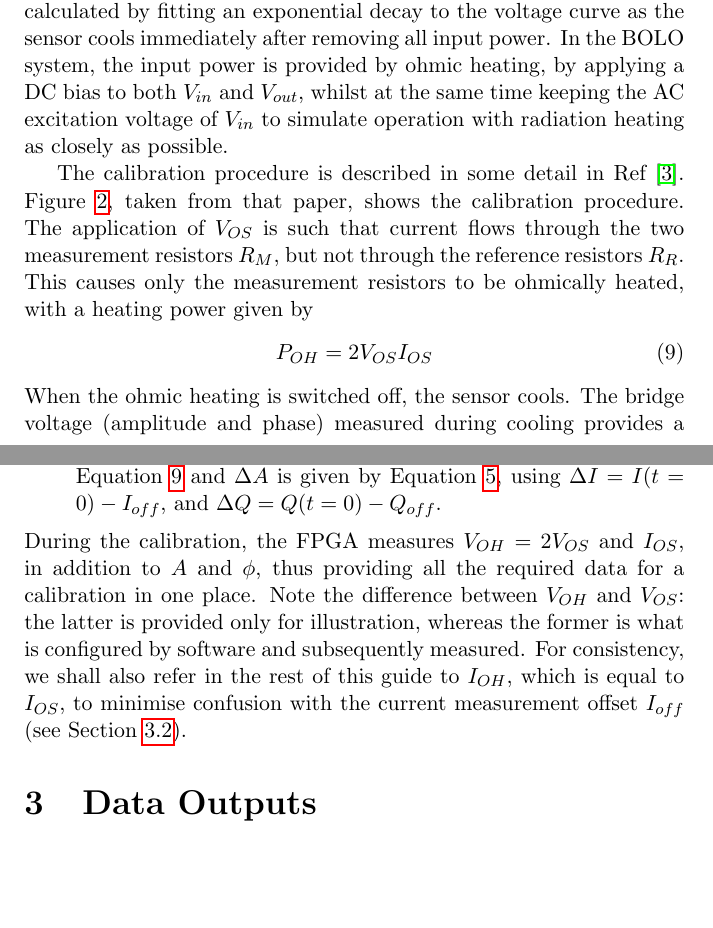
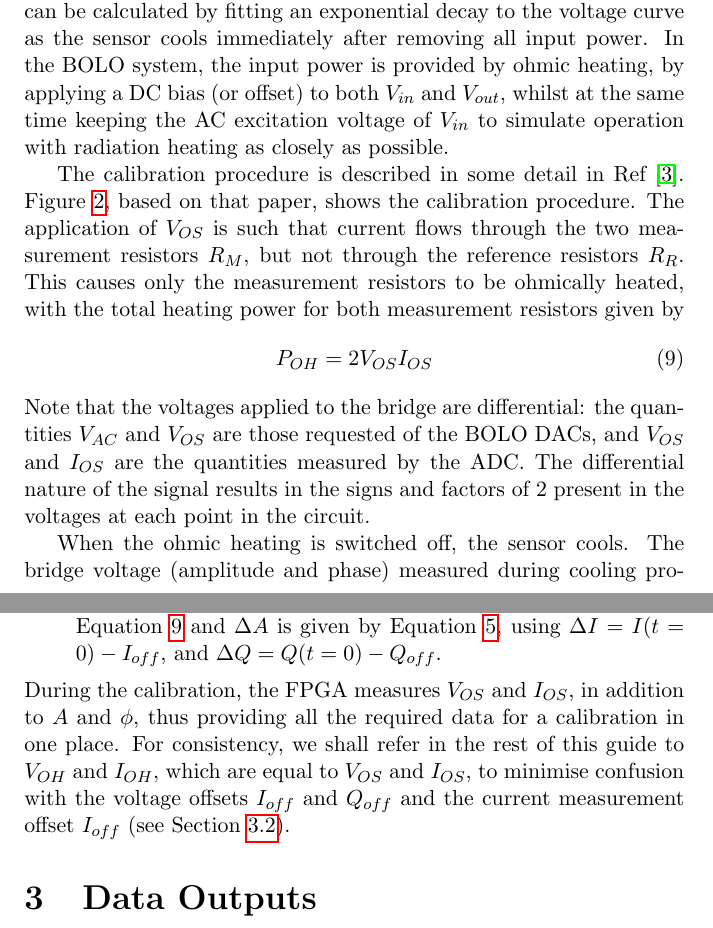
Before and after one commit to jacklovell/bolodsp-doc, a LaTeX document (software/swguide.tex): two parts of pages 6 and 7 of 18 before the commit and two parts of pages 6 and 7 of 17 after it, joined at a grey line, cut so that both start at the same text, the shorter picture padded with empty space. Compiled offline with pdfLaTeX.

Commit message:
Clarify the sensitivity calculation, and fix missing factor of 2

```diff
--- a/software/swguide.tex
+++ b/software/swguide.tex
@@ -152,11 +154,11 @@ use in a real-time control loop. The design of this filter requires an accurate
 
 \subsection{Calibration}
 \label{sec:calibration}
-It can be seen from Equation~\ref{equ:pbol} that at least 2 quantities need to be determined from a calibration: the sensitivity $S$ and the cooling time
-$\tau$. The sensitivity can be determined by measuring the change in the voltage output for a known input power, and the cooling time can be calculated by
-fitting an exponential decay to the voltage curve as the sensor cools immediately after removing all input power. In the BOLO system, the input power is
-provided by ohmic heating, by applying a DC bias to both $V_{in}$ and $V_{out}$, whilst at the same time keeping the AC excitation voltage of $V_{in}$ to
-simulate operation with radiation heating as closely as possible.
+It can be seen from Equation~\ref{equ:pbol} that at least 2 quantities need to be determined from a calibration: the sensitivity $S$ and the cooling
+time $\tau$. The sensitivity can be determined by measuring the change in the voltage output for a known input power, and the cooling time can be
+calculated by fitting an exponential decay to the voltage curve as the sensor cools immediately after removing all input power. In the BOLO system,
+the input power is provided by ohmic heating, by applying a DC bias (or offset) to both $V_{in}$ and $V_{out}$, whilst at the same time keeping the
+AC excitation voltage of $V_{in}$ to simulate operation with radiation heating as closely as possible.
 
 \begin{figure}
   \centering
@@ -164,27 +167,32 @@ simulate operation with radiation heating as closely as possible.
   \caption{Electrical schematic of the calibration procedure\label{fig:calibration}}
 \end{figure}
 
-The calibration procedure is described in some detail in Ref~\cite{lovell-2015}. Figure~\ref{fig:calibration}, taken from that paper, shows the calibration
+The calibration procedure is described in some detail in Ref~\cite{lovell-2015}. Figure~\ref{fig:calibration}, based on that paper, shows the calibration
 procedure. The application of $V_{OS}$ is such that current flows through the two measurement resistors $R_M$, but not through the reference resistors
-$R_R$. This causes only the measurement resistors to be ohmically heated, with a heating power given by
+$R_R$. This causes only the measurement resistors to be ohmically heated, with the total heating power for both measurement resistors given by
 \begin{equation}
   \label{equ:pohmic}
   P_{OH} = 2 V_{OS} I_{OS}
 \end{equation}
+Note that the voltages applied to the bridge are differential: the quantities $V_{AC}$ and $V_{OS}$ are those requested of the BOLO DACs, and $V_{OS}$ and
+$I_{OS}$ are the quantities measured by the ADC. The differential nature of the signal results in the signs and factors of 2 present in the voltages at
+each point in the circuit.
+
+
 When the ohmic heating is switched off, the sensor cools. The bridge voltage (amplitude and phase) measured during cooling provides a number of useful
 calibration values. They must however be converted into Cartesian representation ($I$ and $Q$) first:
 \begin{itemize}
-\item{The offsets $A_{off}$ and $\phi_{off}$ can be calculated using Equations~\ref{equ:I} and~\ref{equ:Q}, using $I_{off} = I(t\rightarrow\infty)$ and $Q_{off}
-    = Q(t\rightarrow\infty)$}
+\item{The offsets $A_{off}$ and $\phi_{off}$ can be calculated using Equations~\ref{equ:I} and~\ref{equ:Q}, using $I_{off} = I(t\rightarrow\infty)$ and
+    $Q_{off} = Q(t\rightarrow\infty)$}
 \item{The cooling time can be calculated by fitting an exponential decay of the $I$ and $Q$ cooling curves. The decay time constant is the cooling time.
     It should be the same (to within errors) for both curves.}
 \item{The sensitivity is given by $S = \frac{P_{OH}}{\Delta A}$, where $P_{OH}$ is given by Equation~\ref{equ:pohmic} and $\Delta A$ is given by
     Equation~\ref{equ:A}, using $\Delta I = I(t=0) - I_{off}$, and $\Delta Q = Q(t=0) - Q_{off}$.}
 \end{itemize}
-During the calibration, the FPGA measures $V_{OH} = 2V_{OS}$ and $I_{OS}$, in addition to $A$ and $\phi$, thus providing all the required data for a
-calibration in one place. Note the difference between $V_{OH}$ and $V_{OS}$: the latter is provided only for illustration, whereas the former is what
-is configured by software and subsequently measured. For consistency, we shall also refer in the rest of this guide to $I_{OH}$, which is equal to
-$I_{OS}$, to minimise confusion with the current measurement offset $I_{off}$ (see Section~\ref{sec:scaling}).
+During the calibration, the FPGA measures $V_{OS}$ and $I_{OS}$, in addition to $A$ and $\phi$, thus providing all the required data for a
+calibration in one place. For consistency, we shall refer in the rest of this guide to $V_{OH}$ and $I_{OH}$, which are equal to $V_{OS}$ and
+$I_{OS}$, to minimise confusion with the voltage offsets $I_{off}$ and $Q_{off}$ and the current measurement offset $I_{off}$ (see
+Section~\ref{sec:scaling}).
 
 \section{Data Outputs}
 \label{sec:outputs}
```
Also changed, not shown: software/swguide.tex (16 more changed lines).
